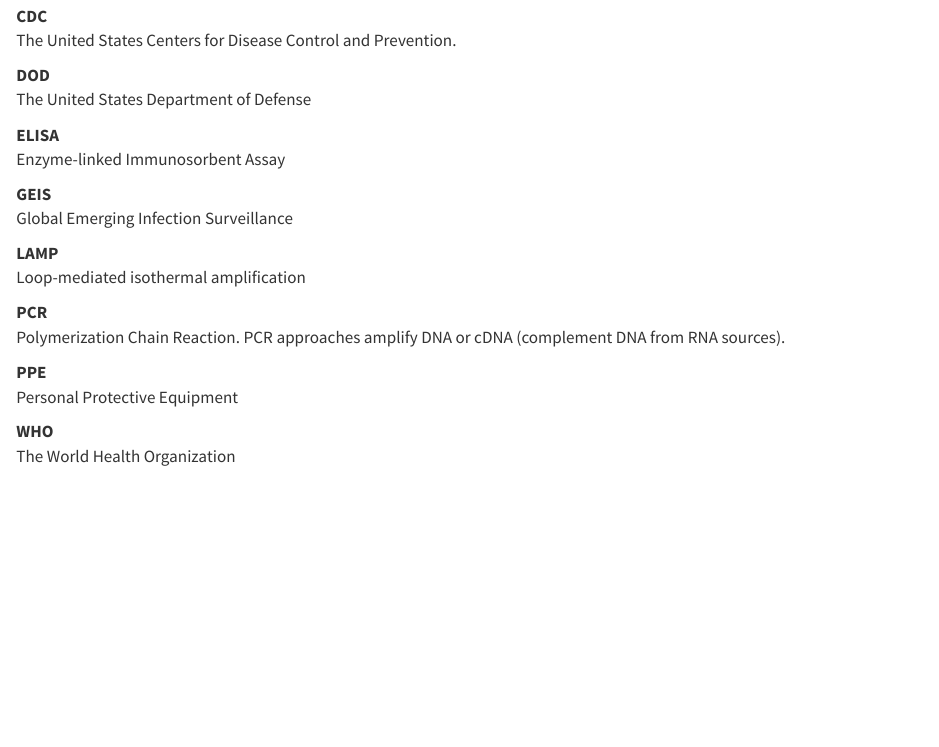
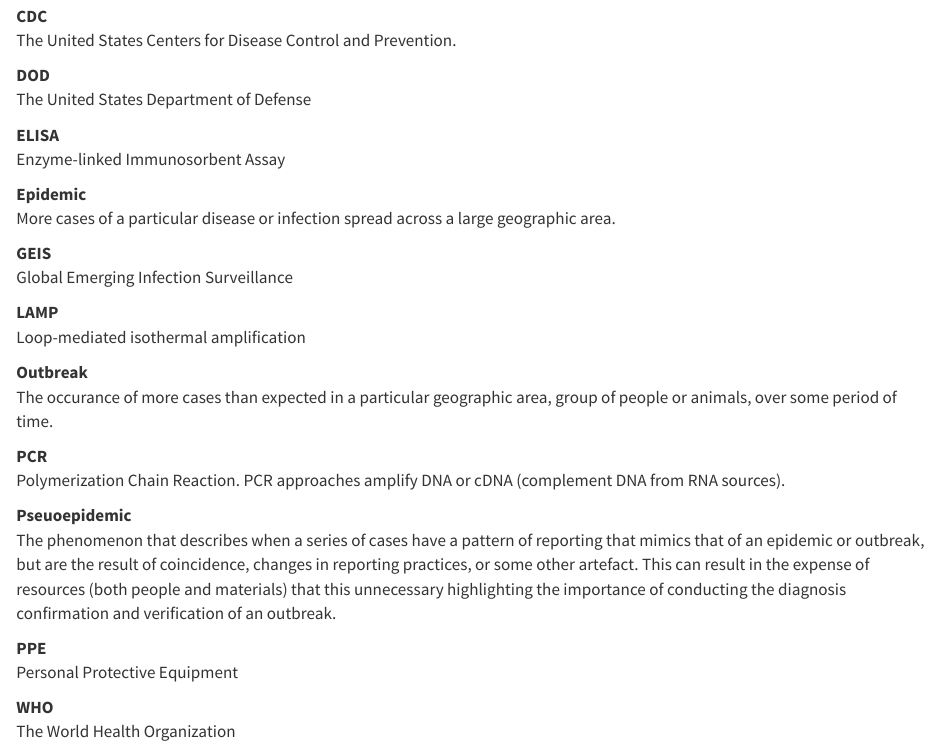
Before and after one commit to wf-id/field-epi, a Quarto document (glossary.qmd): the page in a window 1100 px wide, from 60 px down. Rendered offline with R 4.5, knitr and Pandoc in place of Quarto, with nearby package versions.

Commit message:
Adding to glossary

```diff
--- a/glossary.qmd
+++ b/glossary.qmd
@@ -12,6 +12,10 @@
 
 : Enzyme-linked Immunosorbent Assay
 
+[Epidemic]{#epidemic}
+
+: More cases of a particular disease or infection spread across a large geographic area.
+
 [GEIS]{#GEIS}
 
 : Global Emerging Infection Surveillance
@@ -20,9 +24,17 @@
 
 : Loop-mediated isothermal amplification
 
+[Outbreak]{#outbreak}
+
+: The occurance of more cases than expected in a particular geographic area, group of people or animals, over some period of time.
+
 [PCR]{#PCR}
 
 : Polymerization Chain Reaction. PCR approaches amplify DNA or cDNA (complement DNA from RNA sources).
+
+[Pseuoepidemic]{#pseudoepidemic}
+
+: The phenomenon that describes when a series of cases have a pattern of reporting that mimics that of an epidemic or outbreak, but are the result of coincidence, changes in reporting practices, or some other artefact. This can result in the expense of resources (both people and materials) that this unnecessary highlighting the importance of conducting the diagnosis confirmation and verification of an outbreak.
 
 [PPE]{#PPE}
 
```
Also changed, not shown: before.qmd (+4 -0 lines).
